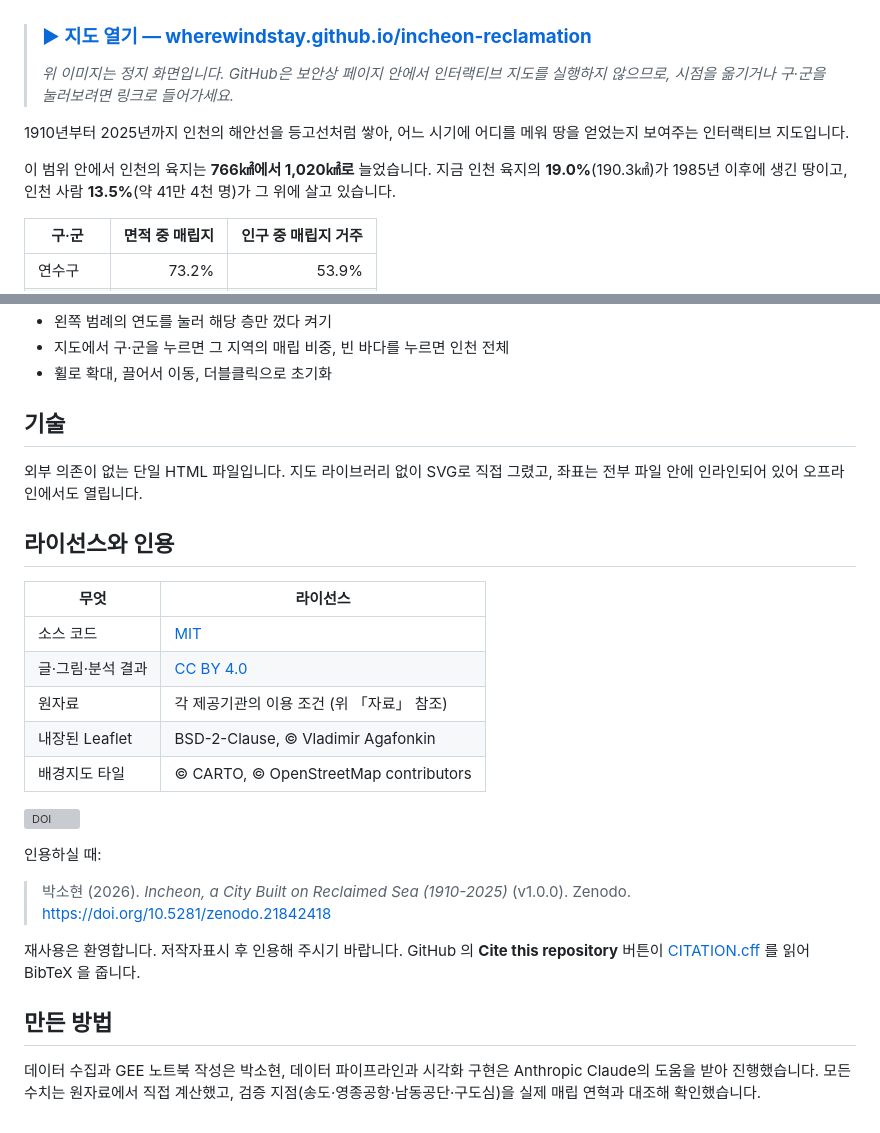
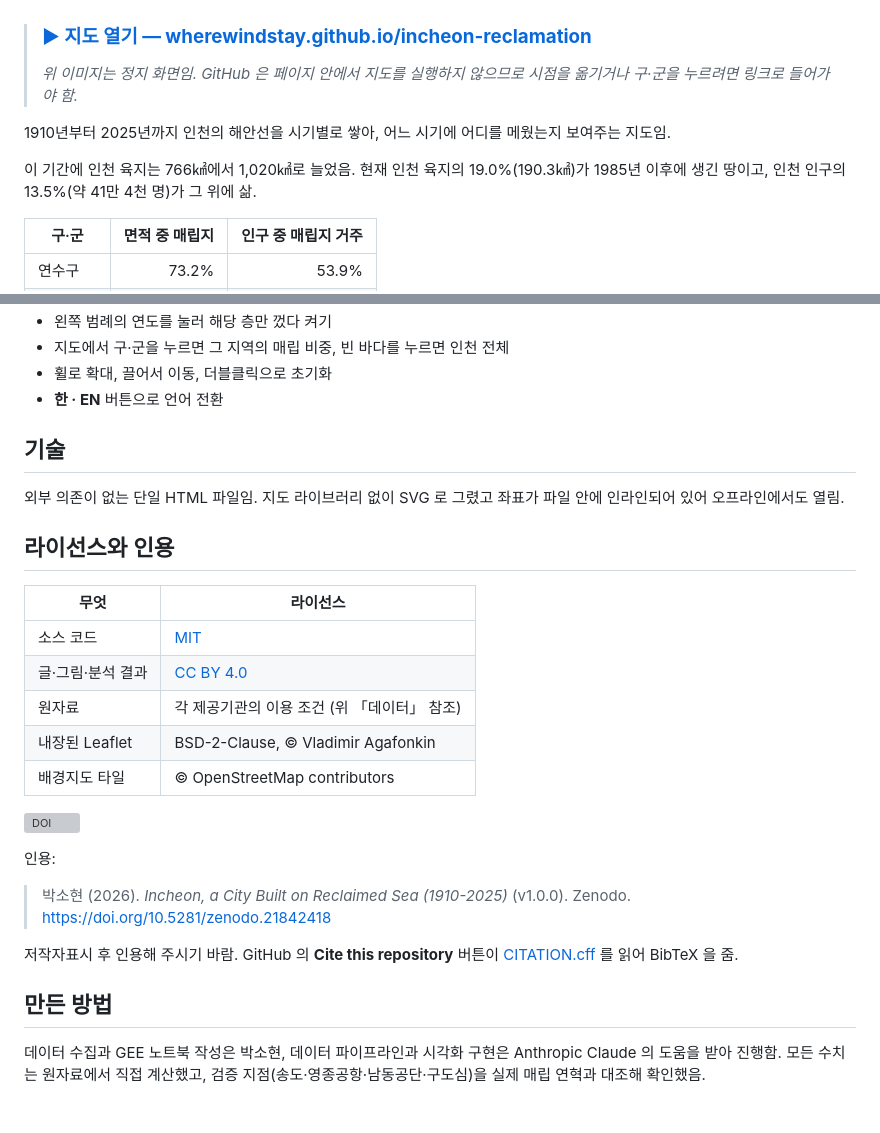
Before and after one commit to wherewindstay/incheon-reclamation, a Markdown page: README.ko.md, 2 parts joined by grey strips. Rendered like a GitHub page; grey boxes are pictures that could not be loaded.

```diff
--- a/README.ko.md
+++ b/README.ko.md
@@ -6,11 +6,11 @@
 
 > ### **[▶ 지도 열기 — wherewindstay.github.io/incheon-reclamation](https://wherewindstay.github.io/incheon-reclamation/)**
 >
-> *위 이미지는 정지 화면입니다. GitHub은 보안상 페이지 안에서 인터랙티브 지도를 실행하지 않으므로, 시점을 옮기거나 구·군을 눌러보려면 링크로 들어가세요.*
+> *위 이미지는 정지 화면임. GitHub 은 페이지 안에서 지도를 실행하지 않으므로 시점을 옮기거나 구·군을 누르려면 링크로 들어가야 함.*
 
-1910년부터 2025년까지 인천의 해안선을 등고선처럼 쌓아, 어느 시기에 어디를 메워 땅을 얻었는지 보여주는 인터랙티브 지도입니다.
+1910년부터 2025년까지 인천의 해안선을 시기별로 쌓아, 어느 시기에 어디를 메웠는지 보여주는 지도임.
 
-이 범위 안에서 인천의 육지는 **766㎢에서 1,020㎢로** 늘었습니다. 지금 인천 육지의 **19.0%**(190.3㎢)가 1985년 이후에 생긴 땅이고, 인천 사람 **13.5%**(약 41만 4천 명)가 그 위에 살고 있습니다.
+이 기간에 인천 육지는 766㎢에서 1,020㎢로 늘었음. 현재 인천 육지의 19.0%(190.3㎢)가 1985년 이후에 생긴 땅이고, 인천 인구의 13.5%(약 41만 4천 명)가 그 위에 삶.
 
 | 구·군 | 면적 중 매립지 | 인구 중 매립지 거주 |
 |---|---:|---:|
@@ -84,10 +84,11 @@ Landsat 에 닿기 전에 데이터 원본을 두 번 갈아탔습니다. 둘
 - 왼쪽 범례의 연도를 눌러 해당 층만 껐다 켜기
 - 지도에서 구·군을 누르면 그 지역의 매립 비중, 빈 바다를 누르면 인천 전체
 - 휠로 확대, 끌어서 이동, 더블클릭으로 초기화
+- **한 · EN** 버튼으로 언어 전환
 
 ## 기술
 
-외부 의존이 없는 단일 HTML 파일입니다. 지도 라이브러리 없이 SVG로 직접 그렸고, 좌표는 전부 파일 안에 인라인되어 있어 오프라인에서도 열립니다.
+외부 의존이 없는 단일 HTML 파일임. 지도 라이브러리 없이 SVG 로 그렸고 좌표가 파일 안에 인라인되어 있어 오프라인에서도 열림.
 
 ## 라이선스와 인용
 
@@ -95,18 +96,18 @@ Landsat 에 닿기 전에 데이터 원본을 두 번 갈아탔습니다. 둘
 |---|---|
 | 소스 코드 | [MIT](LICENSE) |
 | 글·그림·분석 결과 | [CC BY 4.0](CONTENT-LICENSE.md) |
-| 원자료 | 각 제공기관의 이용 조건 (위 「자료」 참조) |
+| 원자료 | 각 제공기관의 이용 조건 (위 「데이터」 참조) |
 | 내장된 Leaflet | BSD-2-Clause, © Vladimir Agafonkin |
-| 배경지도 타일 | © CARTO, © OpenStreetMap contributors |
+| 배경지도 타일 | © OpenStreetMap contributors |
 
 [![DOI](https://zenodo.org/badge/DOI/10.5281/zenodo.21842418.svg)](https://doi.org/10.5281/zenodo.21842418)
 
-인용하실 때:
+인용:
 
 > 박소현 (2026). *Incheon, a City Built on Reclaimed Sea (1910-2025)* (v1.0.0). Zenodo. https://doi.org/10.5281/zenodo.21842418
 
-재사용은 환영합니다. 저작자표시 후 인용해 주시기 바랍니다.
-GitHub 의 **Cite this repository** 버튼이 [CITATION.cff](CITATION.cff) 를 읽어 BibTeX 을 줍니다.
+저작자표시 후 인용해 주시기 바람. GitHub 의 **Cite this repository** 버튼이 [CITATION.cff](CITATION.cff) 를 읽어 BibTeX 을 줌.
+
 ## 만든 방법
 
-데이터 수집과 GEE 노트북 작성은 박소현, 데이터 파이프라인과 시각화 구현은 Anthropic Claude의 도움을 받아 진행했습니다. 모든 수치는 원자료에서 직접 계산했고, 검증 지점(송도·영종공항·남동공단·구도심)을 실제 매립 연혁과 대조해 확인했습니다.
+데이터 수집과 GEE 노트북 작성은 박소현, 데이터 파이프라인과 시각화 구현은 Anthropic Claude 의 도움을 받아 진행함. 모든 수치는 원자료에서 직접 계산했고, 검증 지점(송도·영종공항·남동공단·구도심)을 실제 매립 연혁과 대조해 확인했음.
```
Also changed, not shown: other parts of README.ko.md (+27 -27 lines), README.md (+30 -31 lines).
